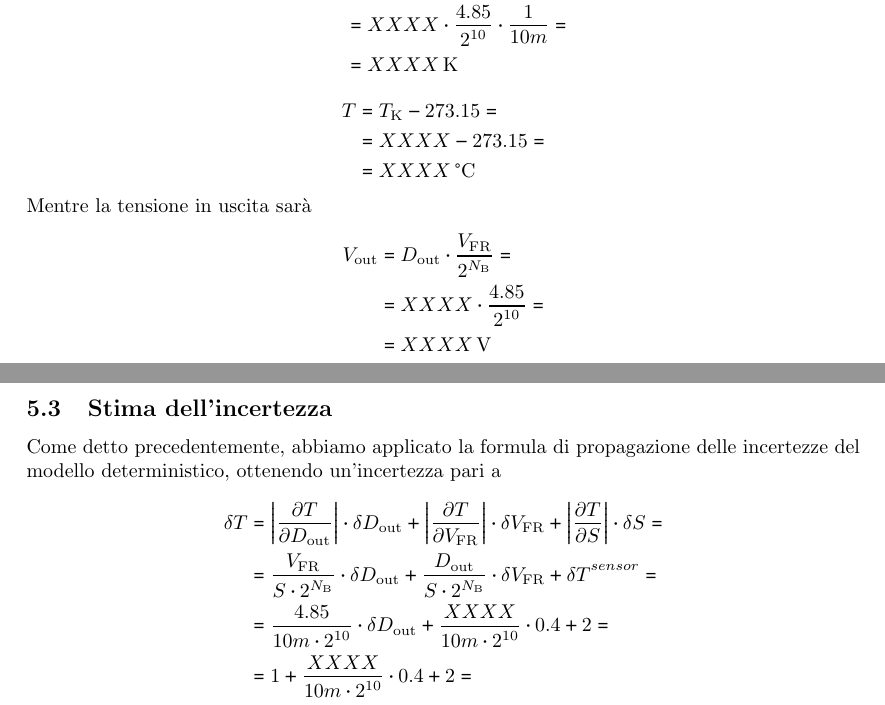
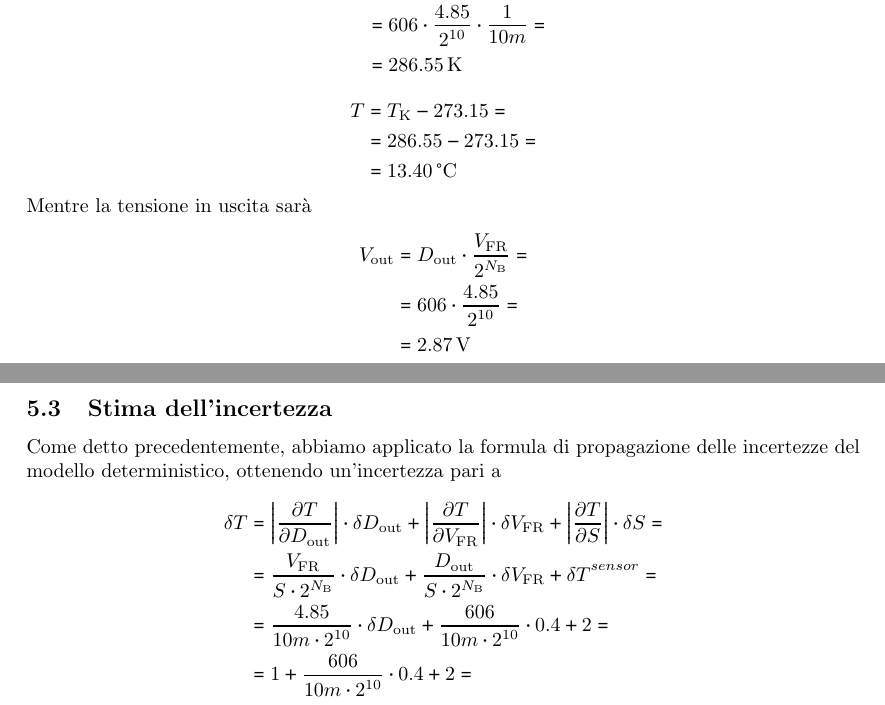
Before and after one commit to giulio-coa/SeTM_relations, a LaTeX document (Esercitazione_#6/Esercitazione_#6.tex): two parts of pages 7 and 8 of 9, joined at a grey line, cut so that both start at the same text. Compiled offline with pdfLaTeX.

Commit message:
Update Esercitazione_#6.tex

```diff
--- a/Esercitazione_#6/Esercitazione_#6.tex
+++ b/Esercitazione_#6/Esercitazione_#6.tex
@@ -274,23 +274,23 @@
 			\begin{equation*}
 				\begin{split}
 					T_{\mathrm{K}} &= D_{\mathrm{out}} \cdot \frac{V_{\mathrm{FR}}}{2^{N_{\mathrm{B}}}} \cdot \frac{1}{S} = \\
-								   &= XXXX \cdot \frac{4.85}{2^{10}} \cdot \frac{1}{10m} = \\
-								   &= XXXX \, \mathrm{K}
+								   &= 606 \cdot \frac{4.85}{2^{10}} \cdot \frac{1}{10m} = \\
+								   &= 286.55 \, \mathrm{K}
 				\end{split}
 			\end{equation*}
 			\begin{equation*}
 				\begin{split}
 					T &= T_{\mathrm{K}} - 273.15 = \\
-					  &= XXXX - 273.15 = \\
-					  &= XXXX \, \mathrm{\text{\textdegree} C}
+					  &= 286.55 - 273.15 = \\
+					  &= 13.40 \, \mathrm{\text{\textdegree} C}
 				\end{split}
 			\end{equation*}
 			Mentre la tensione in uscita sarà
 			\begin{equation*}
 				\begin{split}
 					V_{\mathrm{out}} &= D_{\mathrm{out}} \cdot \frac{V_{\mathrm{FR}}}{2^{N_{\mathrm{B}}}} = \\
-									 &= XXXX \cdot \frac{4.85}{2^{10}} = \\
-									 &= XXXX \, \mathrm{V}
+									 &= 606 \cdot \frac{4.85}{2^{10}} = \\
+									 &= 2.87 \, \mathrm{V}
 				\end{split}
 			\end{equation*}
 		\subsection{Stima dell'incertezza}
@@ -299,8 +299,8 @@
 				\begin{split}
 					\delta T &= \abs{\frac{\partial T}{\partial D_{\mathrm{out}}}} \cdot \delta D_{\mathrm{out}} + \abs{\frac{\partial T}{\partial V_{\mathrm{FR}}}} \cdot \delta V_{\mathrm{FR}} + \abs{\frac{\partial T}{\partial S}} \cdot \delta S = \\
 							 &= \frac{V_{\mathrm{FR}}}{S \cdot 2^{N_{\mathrm{B}}}} \cdot \delta D_{\mathrm{out}} + \frac{D_{\mathrm{out}}}{S \cdot 2^{N_{\mathrm{B}}}} \cdot \delta V_{\mathrm{FR}} + \delta T^{sensor} = \\
-							 &= \frac{4.85}{10m \cdot 2^{10}} \cdot \delta D_{\mathrm{out}} + \frac{XXXX}{10m \cdot 2^{10}} \cdot 0.4 + 2 = \\
-							 &= 1 + \frac{XXXX}{10m \cdot 2^{10}} \cdot 0.4 + 2 = \\
+							 &= \frac{4.85}{10m \cdot 2^{10}} \cdot \delta D_{\mathrm{out}} + \frac{606}{10m \cdot 2^{10}} \cdot 0.4 + 2 = \\
+							 &= 1 + \frac{606}{10m \cdot 2^{10}} \cdot 0.4 + 2 = \\
 							 &= XXXX \, \mathrm{K}
 				\end{split}
 			\end{equation*}
```
Also changed, not shown: Esercitazione_#6/Esercitazione_#6.tex (2 more changed lines).
